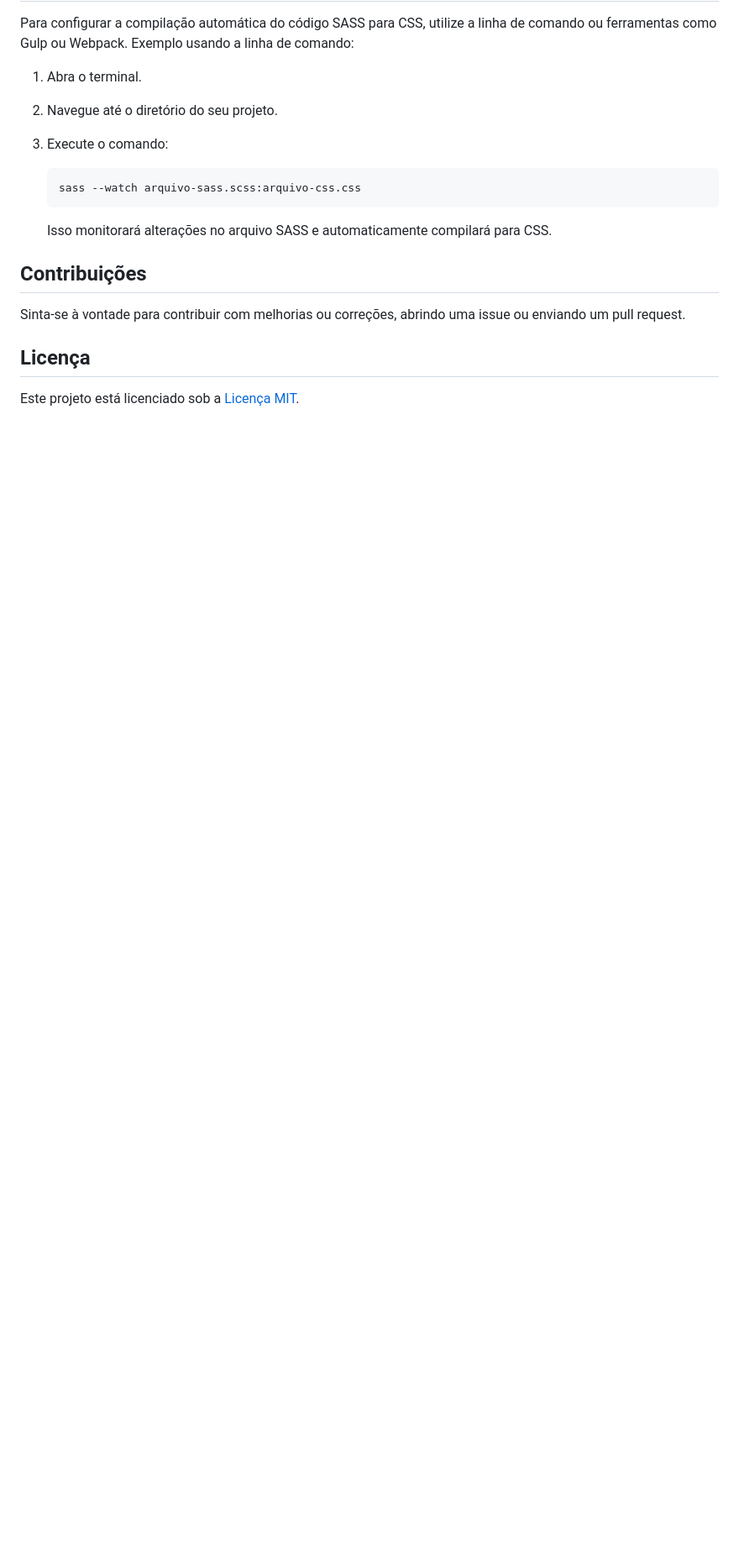
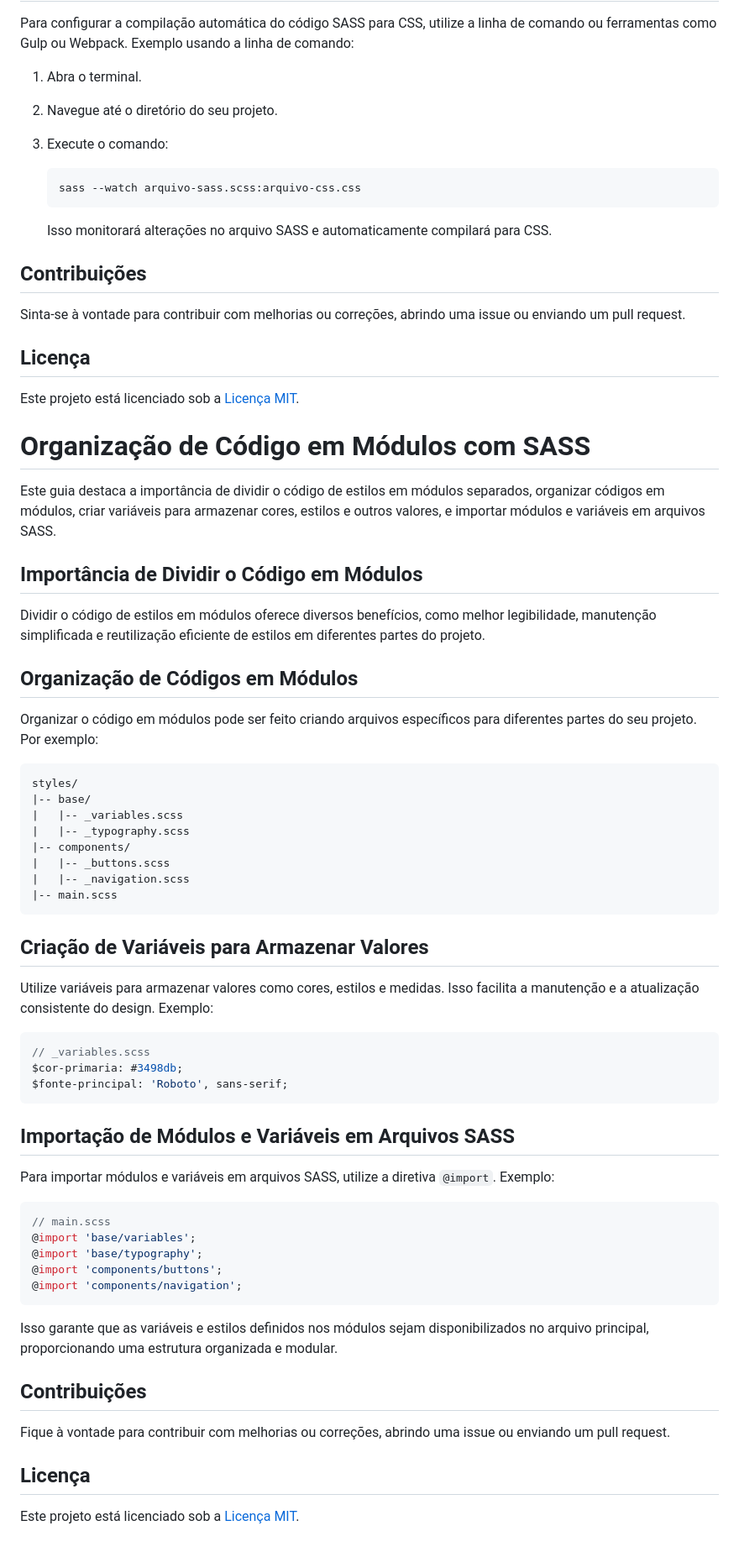
Before and after one commit to SandersonGit/sass, a Markdown page: README.md, the part around the change. Shown at 84% size. Drawn GitHub-style; blank space fills up the shorter version.

Commit message:
módulos em scss sass

````diff
--- a/README.md
+++ b/README.md
@@ -105,3 +105,58 @@ Sinta-se à vontade para contribuir com melhorias ou correções, abrindo uma is
 ## Licença
 
 Este projeto está licenciado sob a [Licença MIT](LICENSE).
+
+# Organização de Código em Módulos com SASS
+
+Este guia destaca a importância de dividir o código de estilos em módulos separados, organizar códigos em módulos, criar variáveis para armazenar cores, estilos e outros valores, e importar módulos e variáveis em arquivos SASS.
+
+## Importância de Dividir o Código em Módulos
+
+Dividir o código de estilos em módulos oferece diversos benefícios, como melhor legibilidade, manutenção simplificada e reutilização eficiente de estilos em diferentes partes do projeto.
+
+## Organização de Códigos em Módulos
+
+Organizar o código em módulos pode ser feito criando arquivos específicos para diferentes partes do seu projeto. Por exemplo:
+
+```plaintext
+styles/
+|-- base/
+|   |-- _variables.scss
+|   |-- _typography.scss
+|-- components/
+|   |-- _buttons.scss
+|   |-- _navigation.scss
+|-- main.scss
+```
+
+## Criação de Variáveis para Armazenar Valores
+
+Utilize variáveis para armazenar valores como cores, estilos e medidas. Isso facilita a manutenção e a atualização consistente do design. Exemplo:
+
+```scss
+// _variables.scss
+$cor-primaria: #3498db;
+$fonte-principal: 'Roboto', sans-serif;
+```
+
+## Importação de Módulos e Variáveis em Arquivos SASS
+
+Para importar módulos e variáveis em arquivos SASS, utilize a diretiva `@import`. Exemplo:
+
+```scss
+// main.scss
+@import 'base/variables';
+@import 'base/typography';
+@import 'components/buttons';
+@import 'components/navigation';
+```
+
+Isso garante que as variáveis e estilos definidos nos módulos sejam disponibilizados no arquivo principal, proporcionando uma estrutura organizada e modular.
+
+## Contribuições
+
+Fique à vontade para contribuir com melhorias ou correções, abrindo uma issue ou enviando um pull request.
+
+## Licença
+
+Este projeto está licenciado sob a [Licença MIT](LICENSE).
````
